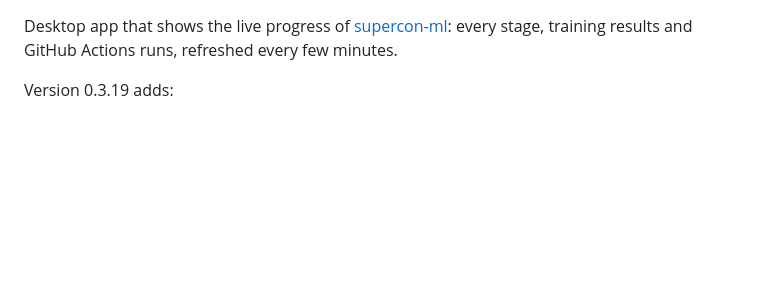
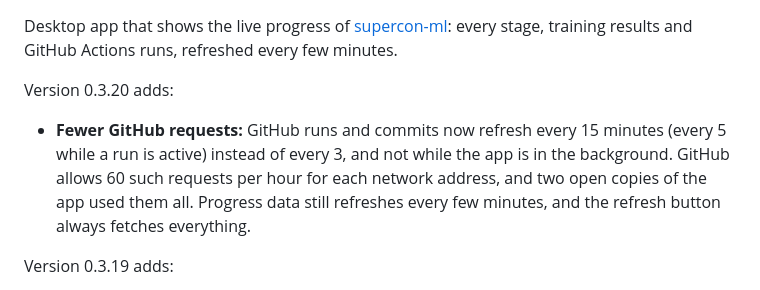
Before and after one commit to diracmagic/supercon-ml, a Markdown page: app/RELEASE_NOTES.md, the part around the change. Drawn GitHub-style; blank space fills up the shorter version.

Commit message:
Describe 0.3.20 in the release notes
Co-Authored-By: Claude Opus 5.5 <noreply@anthropic.com>
Claude-Session: https://claude.ai/code/session_01QXJy7DnrXVLms3o5LS8xv6

```diff
--- a/app/RELEASE_NOTES.md
+++ b/app/RELEASE_NOTES.md
@@ -1,4 +1,8 @@
 Desktop app that shows the live progress of [supercon-ml](https://github.com/diracmagic/supercon-ml): every stage, training results and GitHub Actions runs, refreshed every few minutes.
+
+Version 0.3.20 adds:
+
+- **Fewer GitHub requests:** GitHub runs and commits now refresh every 15 minutes (every 5 while a run is active) instead of every 3, and not while the app is in the background. GitHub allows 60 such requests per hour for each network address, and two open copies of the app used them all. Progress data still refreshes every few minutes, and the refresh button always fetches everything.
 
 Version 0.3.19 adds:
 
```
